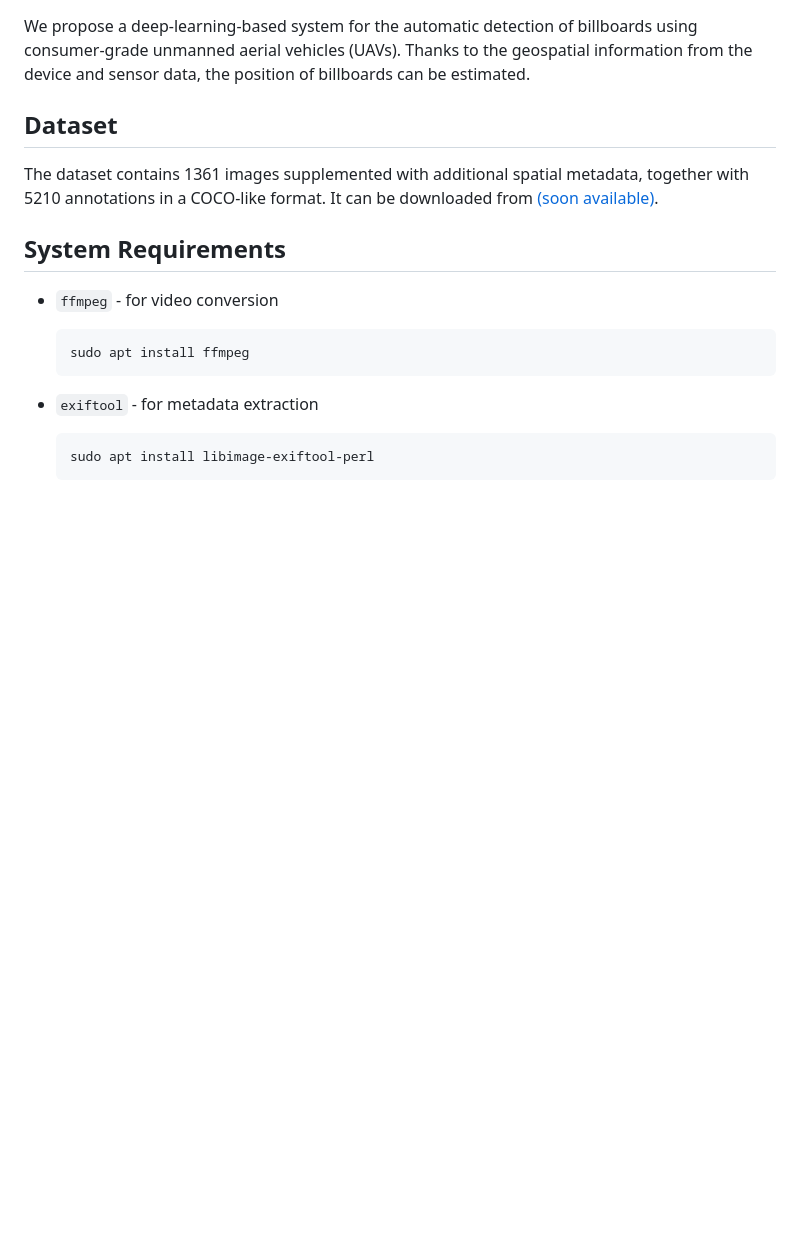
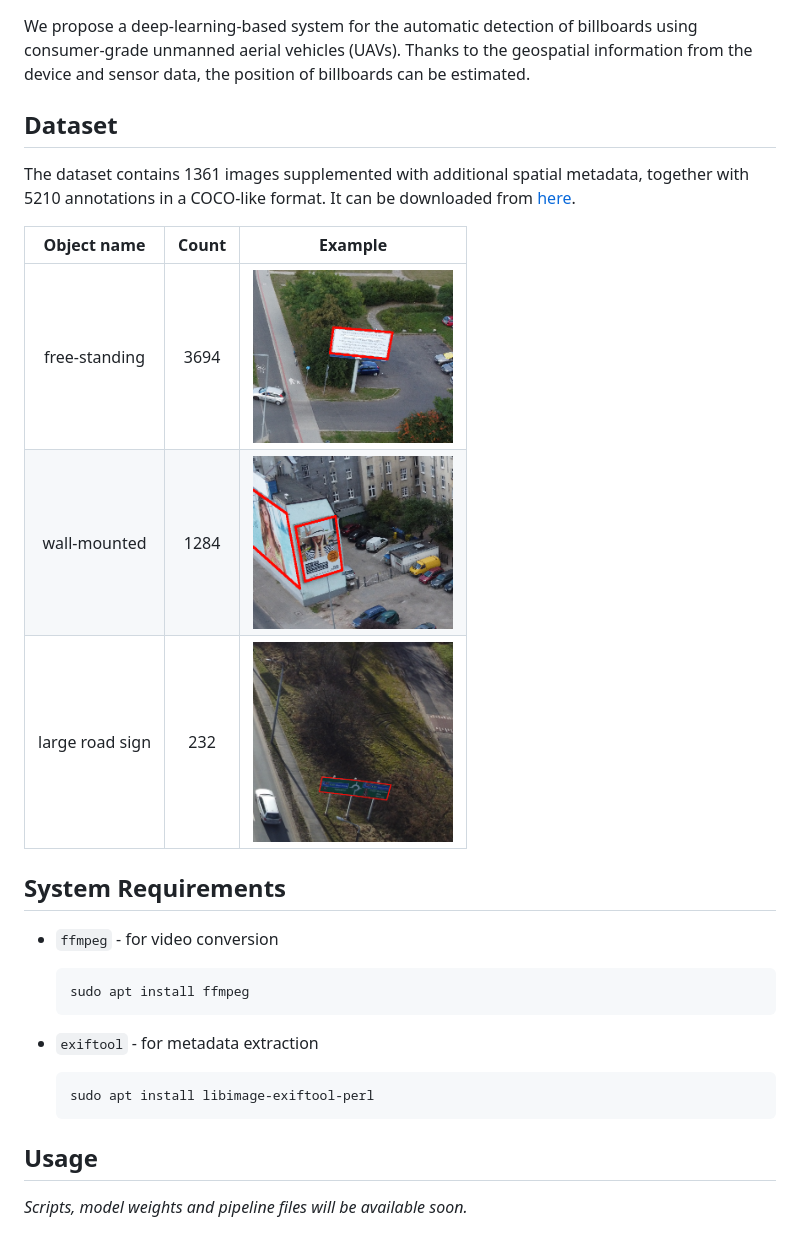
Before and after one commit to PUTvision/UAVBillboards, a Markdown page: README.md, the part around the change. Drawn GitHub-style; pictures changed too: README_FILES/example_0.png (added), README_FILES/example_1.png (added), README_FILES/example_8.png (added); blank space fills up the shorter version.

````diff
--- a/README.md
+++ b/README.md
@@ -8,7 +8,13 @@ We propose a deep-learning-based system for the automatic detection of billboard
 
 ## Dataset
 
-The dataset contains 1361 images supplemented with additional spatial metadata, together with 5210 annotations in a COCO-like format. It can be downloaded from [(soon available)]().
+The dataset contains 1361 images supplemented with additional spatial metadata, together with 5210 annotations in a COCO-like format. It can be downloaded from [here](https://chmura.put.poznan.pl/s/lIMsy8OlOjuXAIJ).
+
+| **Object name** 	| **Count** 	| **Example** 	|
+|:---------------:	|:---------:	|:-----------:	|
+|  free-standing  	|    3694   	| <img src="./README_FILES/example_0.png" width="200px" height="200px"> |
+|   wall-mounted  	|    1284   	| <img src="./README_FILES/example_1.png" width="200px" height="200px"> |
+| large road sign 	|    232    	| <img src="./README_FILES/example_8.png" width="200px" height="200px"> |
 
 ## System Requirements
 
@@ -24,4 +30,6 @@ The dataset contains 1361 images supplemented with additional spatial metadata,
     sudo apt install libimage-exiftool-perl
     ```
 
-##
+## Usage
+
+*Scripts, model weights and pipeline files will be available soon.*
````
